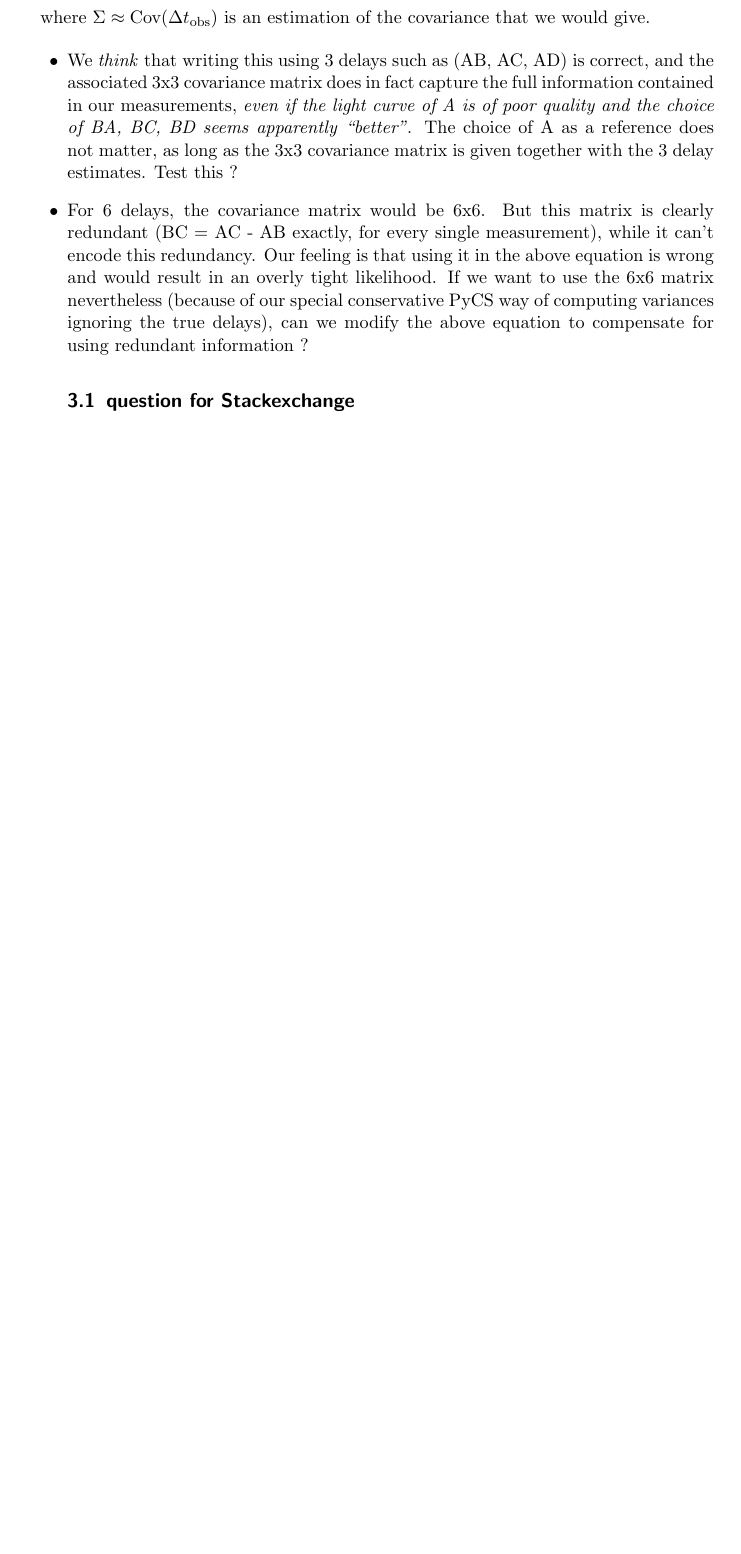
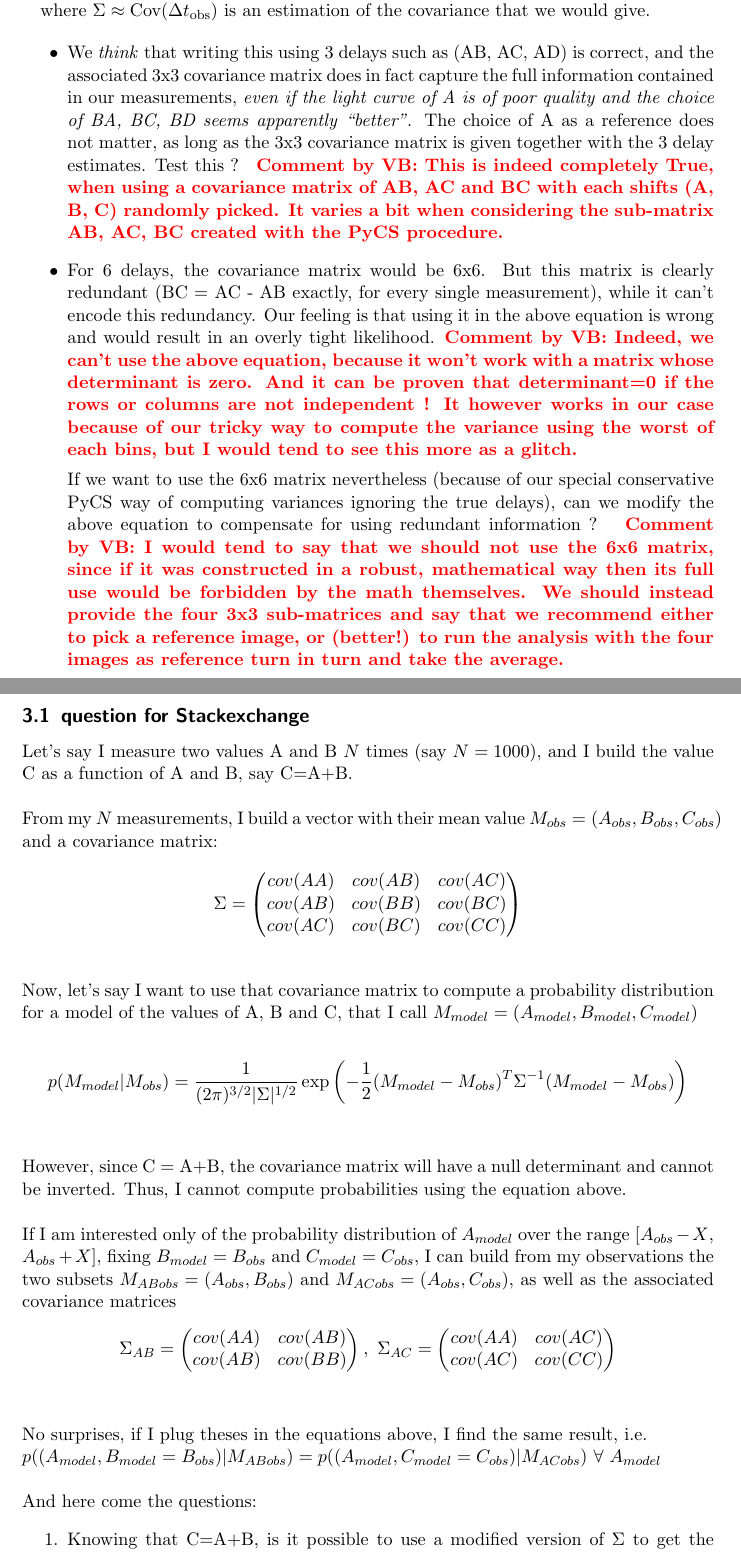
Before and after one commit to COSMOGRAIL/quad-likelihood, a LaTeX document (quad-likelihood.tex): part of page 2 of 2 before the commit and two parts of pages 2 and 3 of 3 after it, the two joined at a grey line, cut so that both start at the same text, the shorter picture padded with empty space. Compiled offline with pdfLaTeX.

Commit message:
question for stackexchange

```diff
--- a/quad-likelihood.tex
+++ b/quad-likelihood.tex
@@ -1,5 +1,5 @@
 \documentclass[11pt]{scrartcl}
-
+\usepackage{amsmath}
 \usepackage{xspace}
 \usepackage{color}
 
@@ -44,7 +44,103 @@ p(\dt{model} | \mathrm{obs}) = \frac{1}{(2 \pi)^{n/2} |\Sigma|^{1/2}}\exp\left(
 where $\Sigma \approx \textrm{Cov}(\dt{obs})$ is an estimation of the covariance that we would give.
 
 \begin{itemize}
-\item We \emph{think} that writing this using 3 delays such as (AB, AC, AD) is correct, and the associated 3x3 covariance matrix does in fact capture the full information contained in our measurements, \emph{even if the light curve of A is of poor quality and the choice of BA, BC, BD seems apparently ``better''}. The choice of A as a reference does not matter, as long as the 3x3 covariance matrix is given together with the 3 delay estimates. Test this ?
-\item For 6 delays, the covariance matrix would be 6x6. But this matrix is clearly redundant (BC = AC - AB exactly, for every single measurement), while it can't encode this redundancy. Our feeling is that using it in the above equation is wrong and would result in an overly tight likelihood. If we want to use the 6x6 matrix nevertheless (because of our special conservative PyCS way of computing variances ignoring the true delays), can we modify the above equation to compensate for using redundant information ?
+\item We \emph{think} that writing this using 3 delays such as (AB, AC,
+AD) is correct, and the associated 3x3 covariance matrix does in fact
+capture the full information contained in our measurements, \emph{even
+if the light curve of A is of poor quality and the choice of BA, BC, BD
+seems apparently ``better''}. The choice of A as a reference does not
+matter, as long as the 3x3 covariance matrix is given together with the
+3 delay estimates. Test this ? \com{VB}{This is indeed completely True,
+when using a covariance matrix of AB, AC and BC with each shifts (A, B,
+C) randomly picked. It varies a bit when considering the sub-matrix AB,
+AC, BC created with the PyCS procedure.}
 
+
+\item For 6 delays, the covariance matrix would be 6x6. But this matrix
+is clearly redundant (BC = AC - AB exactly, for every single
+measurement), while it can't encode this redundancy. Our feeling is that
+using it in the above equation is wrong and would result in an overly
+tight likelihood.\com{VB}{Indeed, we can't use the above equation,
+because it {\textbf won't} work with a matrix whose determinant is
+zero. And it can be proven that determinant=0 if the rows or columns are
+not independent ! It however works in our case because of our tricky way
+to compute the variance using the worst of each bins, but I would tend
+to see this more as a glitch.}
+
+
+If we want to use the 6x6 matrix nevertheless (because of our special
+conservative PyCS way of computing variances ignoring the true delays),
+can we modify the above equation to compensate for using redundant
+information ? \com{VB}{I would tend to say that we should not use the
+6x6 matrix, since if it was constructed in a robust, mathematical way
+then its full use would be forbidden by the math themselves. We should
+instead provide the four 3x3 sub-matrices and say that we recommend
+either to pick a reference image, or (better!) to run the analysis with
+the four images as reference turn in turn and take the average.}
+
+\end{itemize}
+\newpage
 \subsection{question for Stackexchange}
+
+Let's say I measure two values A and B $N$ times
+(say $N=1000$), and I build the value C as a function of A and B,
+say C=A+B.\\
+\\
+From my $N$ measurements, I build a vector
+with their mean value $M_{obs}=(A_{obs}, B_{obs}, C_{obs})$ and a
+covariance matrix:
+
+\begin{equation*}
+\Sigma=
+  \begin{pmatrix}
+    cov(AA) & cov(AB) & cov(AC) \\
+    cov(AB) & cov(BB) & cov(BC) \\
+    cov(AC) & cov(BC) & cov(CC) \\
+  \end{pmatrix}
+\end{equation*}
+\\
+\\
+Now, let's say I want to use that covariance matrix to compute a
+probability distribution for a model of the values of A, B and C, that
+I call $M_{model} = (A_{model}, B_{model}, C_{model})$
+
+\begin{equation*}
+p(M_{model} |M_{obs}) = \frac{1}{(2 \pi)^{3/2}
+|\Sigma|^{1/2}}\exp\left( -\frac{1}{2}
+(M_{model}-M_{obs})^T\Sigma^{-1}(M_{model}-M_{obs}) \right)
+\end{equation*}
+\\
+\\
+However, since C = A+B, the covariance matrix will have a null
+determinant and cannot be inverted. Thus, I cannot compute probabilities
+using the equation above.\\
+\\
+If I am interested only of the probability distribution of $A_{model}$
+over the range [$A_{obs}-X$, $A_{obs}+X$], fixing $B_{model} = B_{obs}$
+and $C_{model} = C_{obs}$, I can build from my observations the two
+subsets $M_{ABobs}=(A_{obs}, B_{obs})$ and $M_{ACobs} = (A_{obs},
+C_{obs})$, as well as the associated covariance matrices
+\begin{equation*}
+\Sigma_{AB}=
+  \begin{pmatrix}
+    cov(AA) & cov(AB) \\
+    cov(AB) & cov(BB) \\
+  \end{pmatrix}
+,\ \Sigma_{AC}=
+  \begin{pmatrix}
+    cov(AA) & cov(AC) \\
+    cov(AC) & cov(CC) \\
+  \end{pmatrix}
+\end{equation*}
+\\
+\\
+No surprises, if I plug theses in the equations above, I find the
+same result, i.e.\\ $p((A_{model}, B_{model}=B_{obs})|M_{ABobs}) =
+p((A_{model}, C_{model}=C_{obs})|M_{ACobs})  \ \forall \ A_{model} $ \\
+\\
+And here come the questions:
+\begin{enumerate}
+ \item Knowing that C=A+B, is it possible to use a modified version of
+$\Sigma$ to get the correct probability distribution without using
+subsets?
+ \item Same question, but without knowing the exact function that links
```
Also changed, not shown: quad-likelihood.tex (6 more changed lines), 1 other file.
